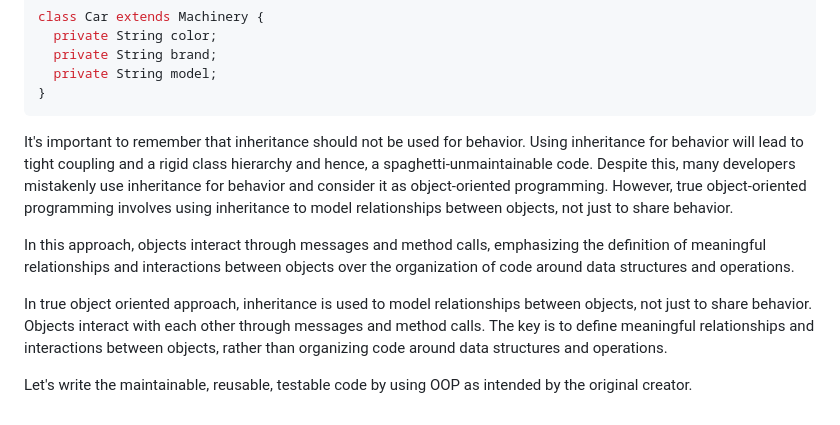
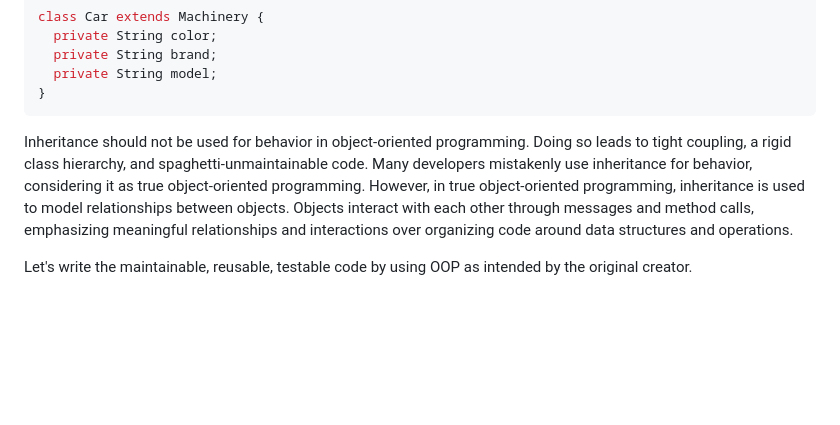
Before and after one commit to boraxpr/boraxpr.github.io, a Markdown page: pages/posts/composition.md, the part around the change. Rendered like a GitHub page; blank space fills up the shorter version.

Commit message:
Refine paragraph

````diff
--- a/pages/posts/composition.md
+++ b/pages/posts/composition.md
@@ -163,11 +163,6 @@ class Car extends Machinery {
 }
 ```
 
-It's important to remember that inheritance should not be used for behavior. Using inheritance for behavior will lead to tight coupling and a rigid class hierarchy and hence, a spaghetti-unmaintainable code.
-Despite this, many developers mistakenly use inheritance for behavior and consider it as object-oriented programming. However, true object-oriented programming involves using inheritance to model relationships between objects, not just to share behavior.
-
-In this approach, objects interact through messages and method calls, emphasizing the definition of meaningful relationships and interactions between objects over the organization of code around data structures and operations.
-
-In true object oriented approach, inheritance is used to model relationships between objects, not just to share behavior. Objects interact with each other through messages and method calls. The key is to define meaningful relationships and interactions between objects, rather than organizing code around data structures and operations.
+Inheritance should not be used for behavior in object-oriented programming. Doing so leads to tight coupling, a rigid class hierarchy, and spaghetti-unmaintainable code. Many developers mistakenly use inheritance for behavior, considering it as true object-oriented programming. However, in true object-oriented programming, inheritance is used to model relationships between objects. Objects interact with each other through messages and method calls, emphasizing meaningful relationships and interactions over organizing code around data structures and operations.
 
 Let's write the maintainable, reusable, testable code by using OOP as intended by the original creator.
````
